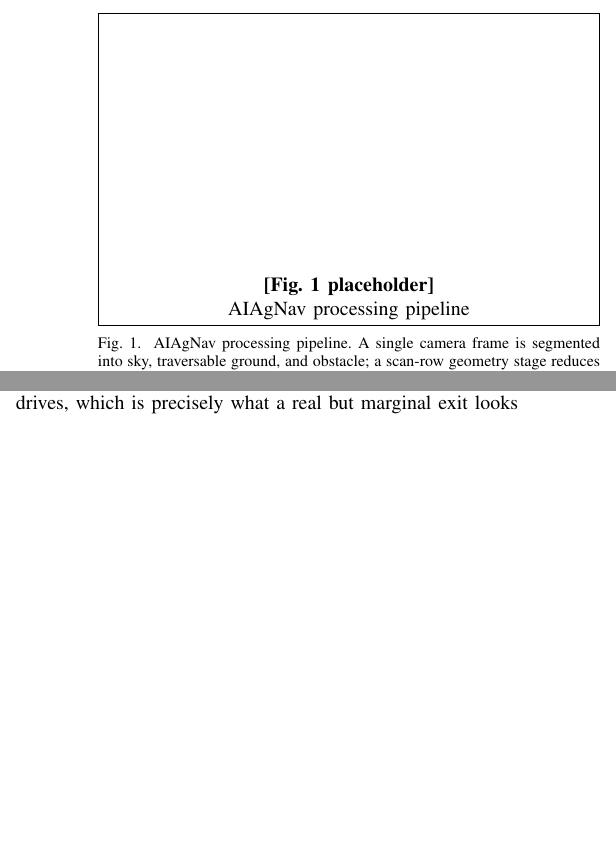
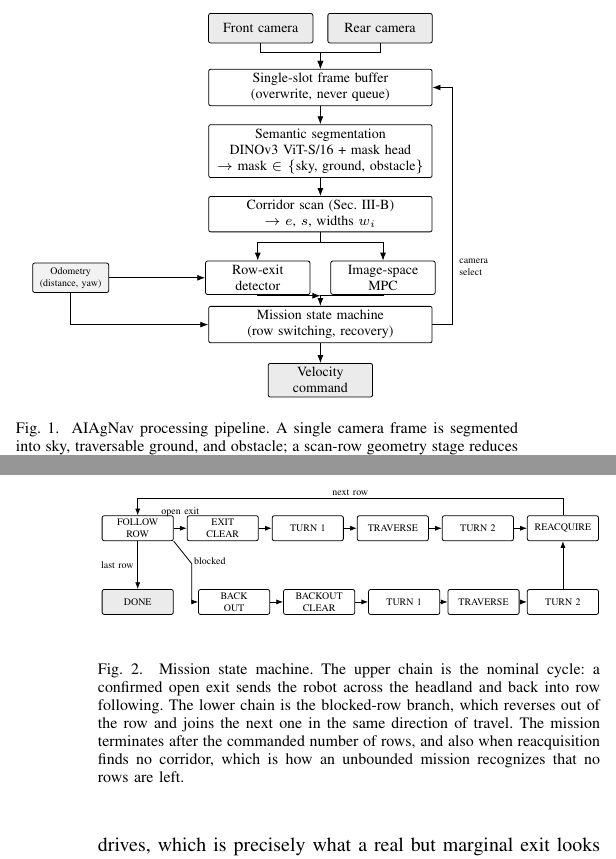
Before and after one commit to WeiChien5241/agbot-control-ws, a LaTeX paper (paper/paper.tex, which reads paper/fig/fsm.tex, paper/fig/pipeline.tex): two parts of the columns of pages 2 and 4 of 5 before the commit and two parts of the columns of pages 2 and 5 of 5 after it, joined at a grey line, cut at the place of the change, the shorter picture padded with empty space. Compiled offline with pdfLaTeX.

Commit message:
Add TikZ pipeline and mission-state-machine figures

```diff
--- /dev/null
+++ b/paper/fig/fsm.tex
@@ -0,0 +1,39 @@
+%% Fig. 2 --- mission state machine.  \input from paper.tex.
+\begin{tikzpicture}[
+  font=\tiny,
+  st/.style={draw, rounded corners=1pt, align=center, inner sep=1.5pt,
+             minimum height=4.4mm, text width=11.5mm},
+  term/.style={st, fill=black!8},
+  ar/.style={-{Latex[length=1.2mm]}, thin},
+  lbl/.style={font=\tiny, inner sep=1pt}
+]
+%% nominal cycle
+\node[st] (f)  at (0,0)    {FOLLOW\\ROW};
+\node[st] (ec) at (15mm,0) {EXIT\\CLEAR};
+\node[st] (t1) at (30mm,0) {TURN 1};
+\node[st] (tr) at (45mm,0) {TRAVERSE};
+\node[st] (t2) at (60mm,0) {TURN 2};
+\node[st] (ra) at (75mm,0) {REACQUIRE};
+
+%% blocked-row branch
+\node[term] (dn) at (0,-13mm)    {DONE};
+\node[st]  (bo)  at (17mm,-13mm) {BACK\\OUT};
+\node[st]  (bc)  at (32mm,-13mm) {BACKOUT\\CLEAR};
+\node[st]  (b1)  at (47mm,-13mm) {TURN 1};
+\node[st]  (btr) at (61mm,-13mm) {TRAVERSE};
+\node[st]  (b2)  at (75mm,-13mm) {TURN 2};
+
+\draw[ar] (f)  -- node[lbl, above=1.6mm] {open exit} (ec);
+\draw[ar] (ec) -- (t1);
+\draw[ar] (t1) -- (tr);
+\draw[ar] (tr) -- (t2);
+\draw[ar] (t2) -- (ra);
+\draw[ar] (ra.north) -- ++(0,3mm) -- node[lbl, above] {next row} ($(f.north)+(0,3mm)$) -- (f.north);
+\draw[ar] (f.south) -- node[lbl, left=0.3mm] {last row} (dn.north);
+\draw[ar] (f.south east) -- node[lbl, pos=0.9, right=0.3mm] {blocked} ++(3.2mm,-4mm) |- (bo.west);
+\draw[ar] (bo)  -- (bc);
+\draw[ar] (bc)  -- (b1);
+\draw[ar] (b1)  -- (btr);
+\draw[ar] (btr) -- (b2);
+\draw[ar] (b2.north) -- (ra.south);
+\end{tikzpicture}
--- /dev/null
+++ b/paper/fig/pipeline.tex
@@ -0,0 +1,40 @@
+%% Fig. 1 --- AIAgNav processing pipeline.  \input from paper.tex.
+\begin{tikzpicture}[
+  font=\scriptsize,
+  node distance=3.2mm,
+  box/.style={draw, rounded corners=1pt, align=center, inner sep=2pt,
+              minimum height=5.2mm, text width=38mm},
+  small/.style={box, text width=17mm},
+  side/.style={box, text width=12mm, font=\tiny, fill=black!5},
+  io/.style={box, text width=17mm, fill=black!8},
+  ar/.style={-{Latex[length=1.4mm]}, thin}
+]
+
+\node[io] (camf) {Front camera};
+\node[io, right=2.5mm of camf] (camr) {Rear camera};
+\node[box, below=4.5mm of $(camf.south)!0.5!(camr.south)$] (buf)
+      {Single-slot frame buffer\\(overwrite, never queue)};
+\node[box, below=of buf] (seg)
+      {Semantic segmentation\\DINOv3 ViT-S/16 + mask head\\$\rightarrow$ mask $\in\{$sky, ground, obstacle$\}$};
+\node[box, below=of seg] (cen)
+      {Corridor scan (Sec.~III-B)\\$\rightarrow$ $e$, $s$, widths $w_i$};
+\node[small, below left=5mm and -18mm of cen] (det) {Row-exit\\detector};
+\node[small, below right=5mm and -18mm of cen] (mpc) {Image-space\\MPC};
+\node[box, below=13mm of cen] (fsm) {Mission state machine\\(row switching, recovery)};
+\node[io, below=3.5mm of fsm] (out) {Velocity command};
+\node[side] (odo) at ([xshift=-33mm]det.center) {Odometry\\(distance, yaw)};
+
+\draw[ar] (camf.south) -- ++(0,-1.6mm) -| (buf.north);
+\draw[ar] (camr.south) -- ++(0,-1.6mm) -| (buf.north);
+\draw[ar] (buf) -- (seg);
+\draw[ar] (seg) -- (cen);
+\draw[ar] (cen.south) -- ++(0,-1.8mm) -| (mpc.north);
+\draw[ar] (cen.south) -- ++(0,-1.8mm) -| (det.north);
+\draw[ar] (mpc.south) |- ($(fsm.north)+(0,1.8mm)$) -- (fsm.north);
+\draw[ar] (det.south) |- ($(fsm.north)+(0,1.8mm)$);
+\draw[ar] (odo.east) -- (det.west);
+\draw[ar] (odo.south) |- (fsm.west);
+\draw[ar] (fsm) -- (out);
+\draw[ar] (fsm.east) -- ++(3.5mm,0) |- (buf.east)
+      node[pos=0.12, right, font=\tiny, align=left] {camera\\select};
+\end{tikzpicture}
--- a/paper/paper.tex
+++ b/paper/paper.tex
@@ -27,6 +27,8 @@
 \usepackage{url}
 \usepackage{cite}
 \usepackage[caption=false,font=footnotesize]{subfig}
+\usepackage{tikz}
+\usetikzlibrary{arrows.meta,positioning,calc}
 
 \graphicspath{{fig/}}
 
@@ -172,9 +174,7 @@ is what allows it to run at the control rate on the CPU-only robot.
 
 \begin{figure}[t]
 \centering
-%% TODO(fig): replace with fig/pipeline.pdf -- placeholder reserves the space.
-\framebox[\columnwidth]{\rule{0pt}{5.0cm}\parbox{0.8\columnwidth}{\centering
-\textbf{[Fig.~1 placeholder]}\\ AIAgNav processing pipeline}}
+\input{fig/pipeline}
 \caption{AIAgNav processing pipeline. A single camera frame is segmented into
 sky, traversable ground, and obstacle; a scan-row geometry stage reduces the
 mask to a lateral error and a heading proxy, which drive the image-space MPC;
@@ -489,4 +489,14 @@ signature cannot false-fire there.
 
 \subsection{Row Switching}
 \label{sec:switching}
-Multi-row operation is sequenced by a finite state machine. On a confirmed open
+
+\begin{figure}[t]
+\centering
+\input{fig/fsm}
+\caption{Mission state machine. The upper chain is the nominal cycle: a
+confirmed open exit sends the robot across the headland and back into row
+following. The lower chain is the blocked-row branch, which reverses out of the
+row and joins the next one in the same direction of travel. The mission
+terminates after the commanded number of rows, and also when reacquisition
+finds no corridor, which is how an unbounded mission recognizes that no rows
+are left.}
```
Also changed, not shown: paper/paper.tex (5 more changed lines).
